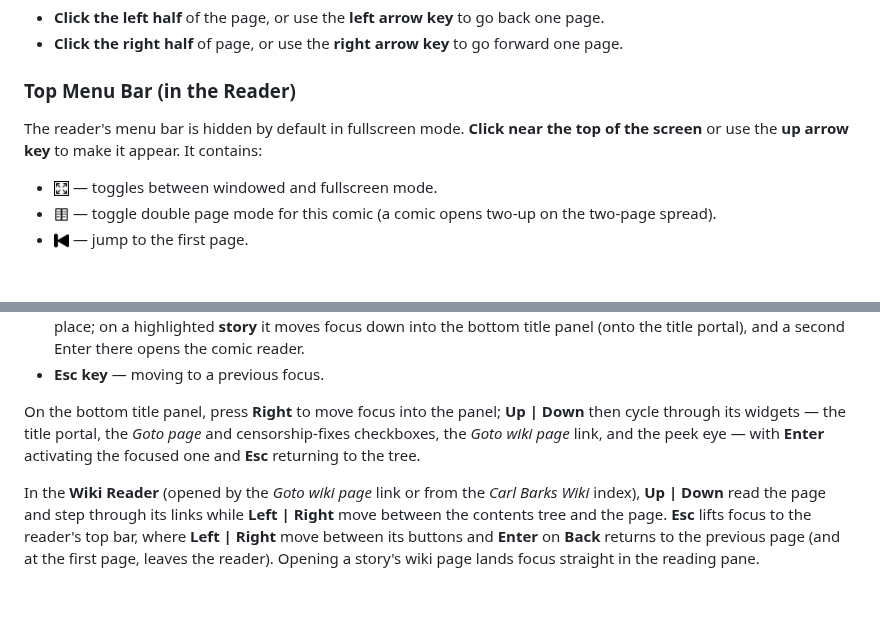
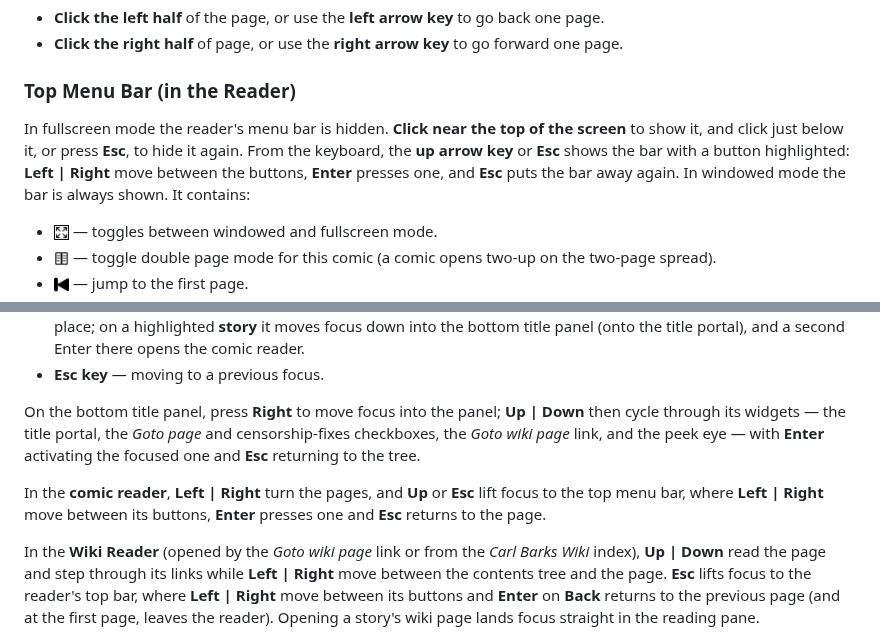
Before and after one commit to glk1001/barks-compleat-reader, a Markdown page: docs/how-to-use.md, 2 parts joined by grey strips. Rendered like a GitHub page; blank space fills up the shorter version.

Commit message:
docs(how-to): how the reader's top bar shows and hides, by tap and by key
The how-to said only how to bring the fullscreen bar up. It now says a click
just below it or Escape puts it away, how the keyboard reaches its buttons,
and that windowed it is always shown; Keyboard Navigation gains the comic
reader.

Co-Authored-By: Claude Opus 5.5 <noreply@anthropic.com>

```diff
--- a/docs/how-to-use.md
+++ b/docs/how-to-use.md
@@ -144,8 +144,11 @@ Open a comic by clicking its **title portal button** in the bottom comic view pa
 
 ### Top Menu Bar (in the Reader)
 
-The reader's menu bar is hidden by default in fullscreen mode. **Click near the top of the
-screen** or use the **up arrow key** to make it appear. It contains:
+In fullscreen mode the reader's menu bar is hidden. **Click near the top of the screen** to
+show it, and click just below it, or press **Esc**, to hide it again. From the keyboard, the
+**up arrow key** or **Esc** shows the bar with a button highlighted: **Left | Right** move
+between the buttons, **Enter** presses one, and **Esc** puts the bar away again. In windowed
+mode the bar is always shown. It contains:
 
 - <img src="icon-fullscreen-orig.png" alt="[b]Fullscreen[/b]" style="position: relative; top: 3px;" width="15" height="15">
   — toggles between windowed and fullscreen mode.
@@ -249,6 +252,10 @@ cycle through its widgets — the title portal, the *Goto page* and censorship-f
 checkboxes, the *Goto wiki page* link, and the peek eye — with **Enter** activating the
 focused one and **Esc** returning to the tree.
 
+In the **comic reader**, **Left | Right** turn the pages, and **Up** or **Esc** lift focus to the
+top menu bar, where **Left | Right** move between its buttons, **Enter** presses one and **Esc**
+returns to the page.
+
 In the **Wiki Reader** (opened by the *Goto wiki page* link or from the *Carl Barks Wiki* index),
 **Up | Down** read the page and step through its links while **Left | Right** move between the
 contents tree and the page. **Esc** lifts focus to the reader's top bar, where **Left | Right**
```
